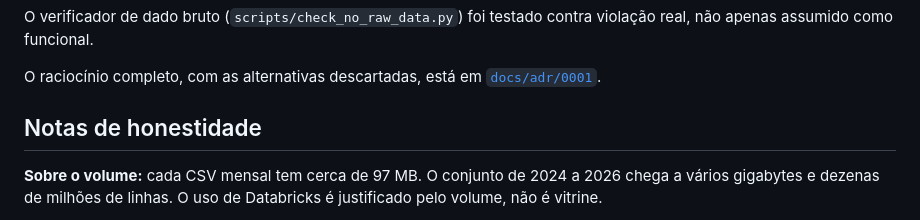
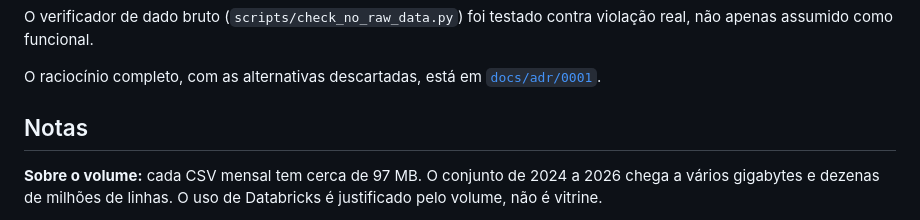
Before and after one commit to RCHRDYv/bcb-credito-governanca, a Markdown page: README.md, the part around the change. Rendered like a GitHub page.

Commit message:
Revise notes in README
Updated notes section for clarity and transparency.

```diff
--- a/README.md
+++ b/README.md
@@ -109,7 +109,7 @@ O verificador de dado bruto (`scripts/check_no_raw_data.py`) foi testado contra
 
 O raciocínio completo, com as alternativas descartadas, está em [`docs/adr/0001`](docs/adr/0001-credenciais-e-dado-bruto-fora-do-repositorio.md).
 
-## Notas de honestidade
+## Notas
 
 **Sobre o volume:** cada CSV mensal tem cerca de 97 MB. O conjunto de 2024 a 2026 chega a vários gigabytes e dezenas de milhões de linhas. O uso de Databricks é justificado pelo volume, não é vitrine.
 
```
